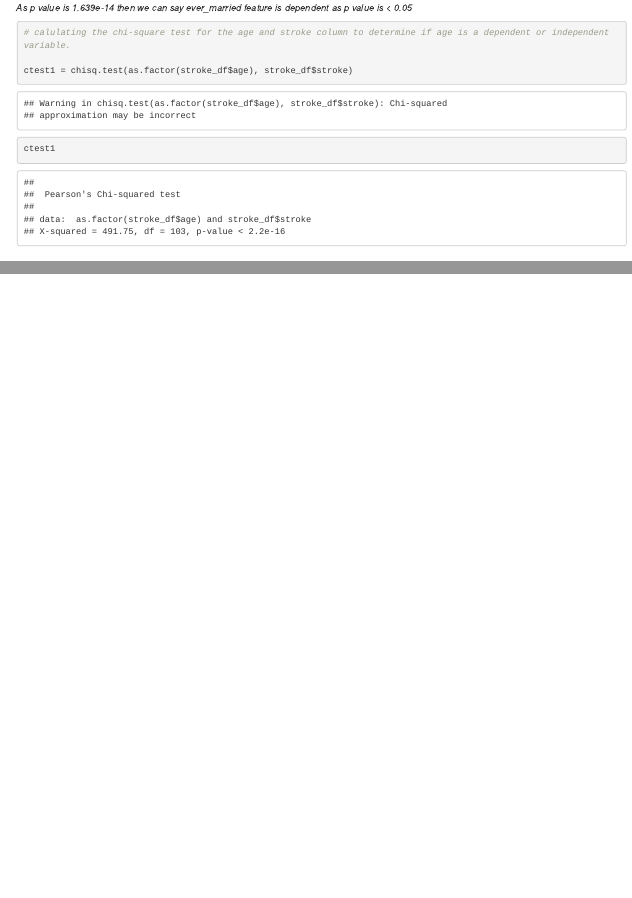
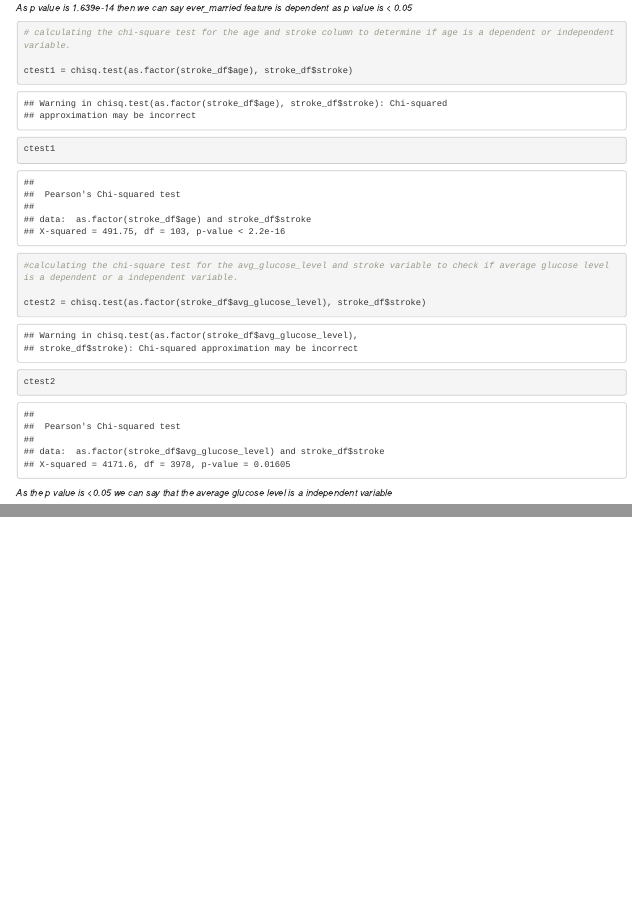
Before and after one commit to sowmyamaddali/DATS6101_Project_Team_Sage, an R Markdown document (Midterm_SAGE.Rmd): the page in a window 1100 px wide, from 3250 px down, and a second part further down, joined at a grey line. Rendered offline with R 4.5, knitr and Pandoc, with nearby package versions.

Commit message:
Update Midterm_SAGE.Rmd

````diff
--- a/Midterm_SAGE.Rmd
+++ b/Midterm_SAGE.Rmd
@@ -299,8 +299,15 @@ ctest
 *As p value is 1.639e-14 then we can say ever_married feature is dependent as p value is < 0.05*
 
 ```{r}
-# calulating the chi-square test for the age and stroke column to determine if age is a dependent or independent variable.
+# calculating the chi-square test for the age and stroke column to determine if age is a dependent or independent variable.
 
 ctest1 = chisq.test(as.factor(stroke_df$age), stroke_df$stroke)
 ctest1
 ```
+```{r}
+#calculating the chi-square test for the avg_glucose_level and stroke variable to check if average glucose level is a dependent or a independent variable.
+
+ctest2 = chisq.test(as.factor(stroke_df$avg_glucose_level), stroke_df$stroke)
+ctest2
+```
+*As the p value is <0.05 we can say that the average glucose level is a independent variable*
````
